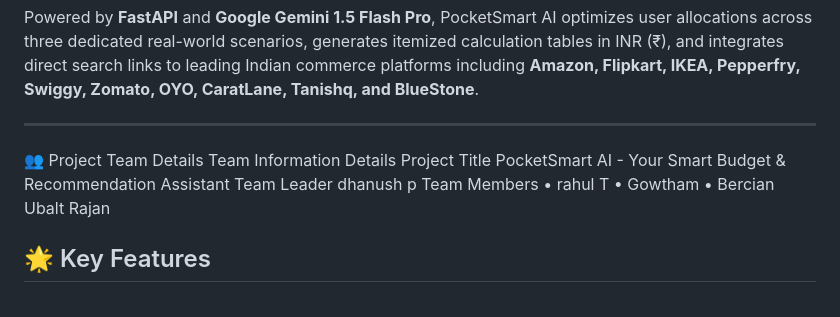
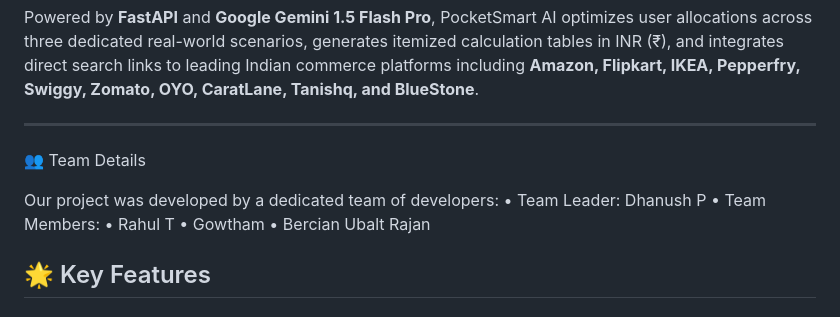
Before and after one commit to dhanushperiannasamy/POCKET-SMART, a Markdown page: README.md, the part around the change. Rendered like a GitHub page.

Commit message:
Revise team details format in README.md
Updated team details section for clarity and formatting.

```diff
--- a/README.md
+++ b/README.md
@@ -10,13 +10,16 @@
 Powered by **FastAPI** and **Google Gemini 1.5 Flash Pro**, PocketSmart AI optimizes user allocations across three dedicated real-world scenarios, generates itemized calculation tables in INR (₹), and integrates direct search links to leading Indian commerce platforms including **Amazon, Flipkart, IKEA, Pepperfry, Swiggy, Zomato, OYO, CaratLane, Tanishq, and BlueStone**.
 
 ---
-👥 Project Team Details
-Team Information	Details
-Project Title	PocketSmart AI - Your Smart Budget & Recommendation Assistant
-Team Leader	dhanush p
-Team Members	• rahul T
-• Gowtham
-• Bercian Ubalt Rajan
+
+👥 Team Details
+
+Our project was developed by a dedicated team of developers:
+• Team Leader: Dhanush P
+• Team Members:
+	• Rahul T
+	• Gowtham
+	• Bercian Ubalt Rajan
+
 ## 🌟 Key Features
 
 ### 1. Home Interior Budget Planner
```
